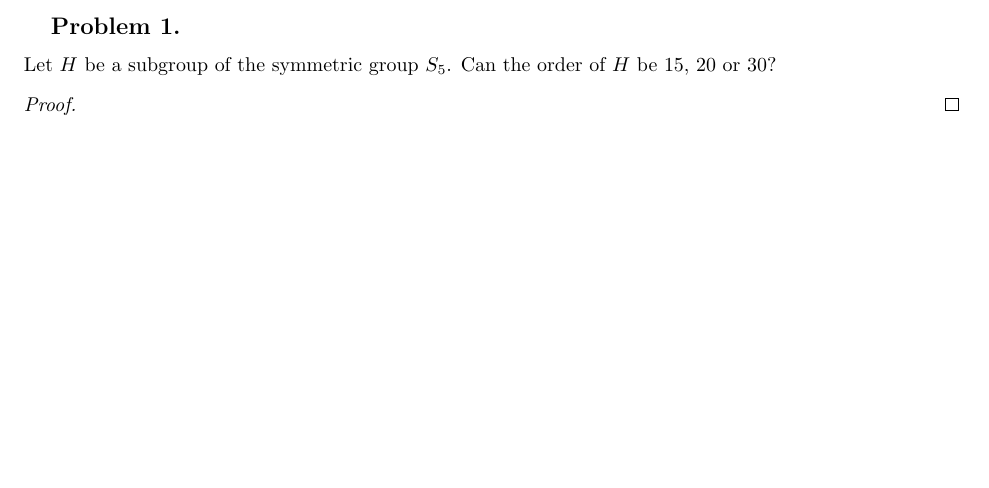
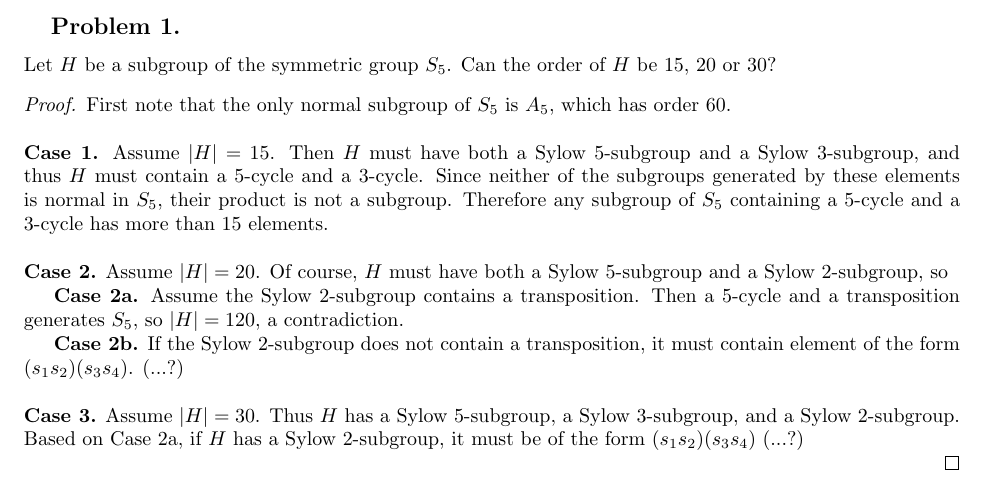
Before and after one commit to mgsa-usc/QualifyingExams, a LaTeX document (algebra/2013_fall.tex): part of page 1 of 6, cut so that both start at the same text, the shorter picture padded with empty space. Compiled offline with pdfLaTeX.

Commit message:
Algebra, fall 2013. Part of problem 1.

```diff
--- a/algebra/2013_fall.tex
+++ b/algebra/2013_fall.tex
@@ -13,6 +13,38 @@
 \end{subsection}
 
 \begin{proof}
+  First note that the only normal subgroup of $S_5$ is $A_5$, which has order
+  $60$.
+  \\~\\
+  \textbf{Case 1.} Assume $|H| = 15$.
+  Then $H$ must have both a Sylow $5$-subgroup and a Sylow
+  $3$-subgroup, and thus $H$ must contain a $5$-cycle and a $3$-cycle.
+  Since neither of the subgroups generated by these elements is normal in $S_5$,
+  their product is not a subgroup.
+  Therefore any subgroup of $S_5$ containing a $5$-cycle and a $3$-cycle has
+  more than $15$ elements.
+  \\~\\
+  \textbf{Case 2.} Assume $|H| = 20$.
+  Of course, $H$ must have both a Sylow $5$-subgroup and a Sylow $2$-subgroup,
+  so
+  \\
+  \indent\textbf{Case 2a.} Assume the Sylow $2$-subgroup contains a
+  transposition. Then a $5$-cycle and a transposition generates $S_5$,
+  so $|H| = 120$, a contradiction.
+  \\
+  \indent\textbf{Case 2b.} If the Sylow $2$-subgroup does not contain a
+  transposition, it must contain element of the form $(s_1s_2)(s_3s_4)$. (...?)
+  \\~\\
+  \textbf{Case 3.}
+  Assume $|H| = 30$. Thus $H$ has a Sylow $5$-subgroup, a Sylow $3$-subgroup, and a Sylow $2$-subgroup.
+  Based on Case 2a, if $H$ has a Sylow $2$-subgroup, it must be of the form $(s_1s_2)(s_3s_4)$ (...?)
+  % Firstly, $H$ must have Sylow $5$-subgroup, which means that $H$ must contain
+  % an element of order $5$, and thus a five-cycle. WLOG, say that $(12345) \in H$.
+  % Then $H_{15}$ must contain a Sylow $3$-subgroup, and thus an element of order
+  % $3$. Note that the only normal subgroup in $S_5$ is $A_5$, so the product of
+  % the Sylow $3$-subgroup and the Sylow $5$-subgroup is not itself a subgroup.
+
+
 \end{proof}
 \pagebreak
 
```
Also changed, not shown: algebra/2013_fall.pdf.
